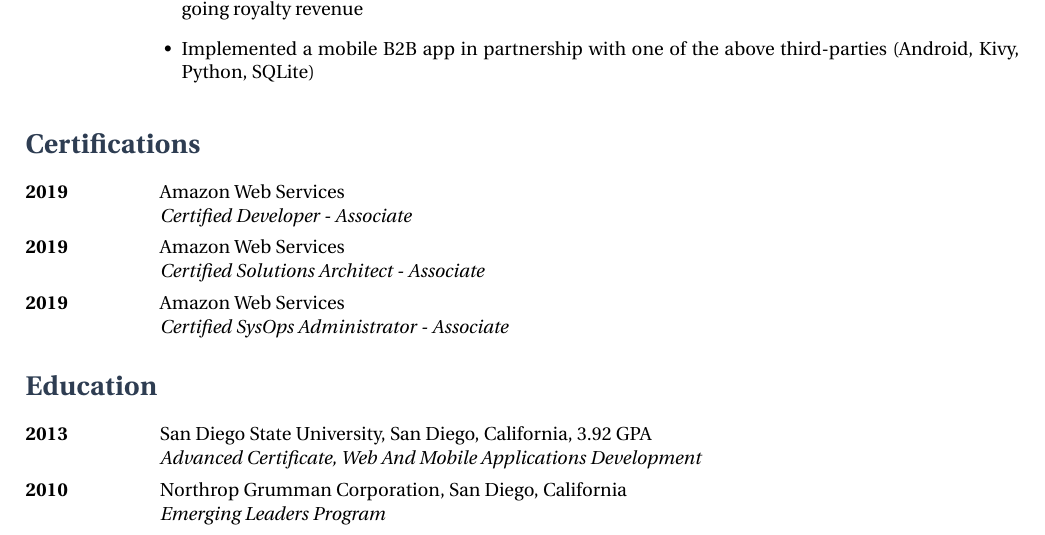
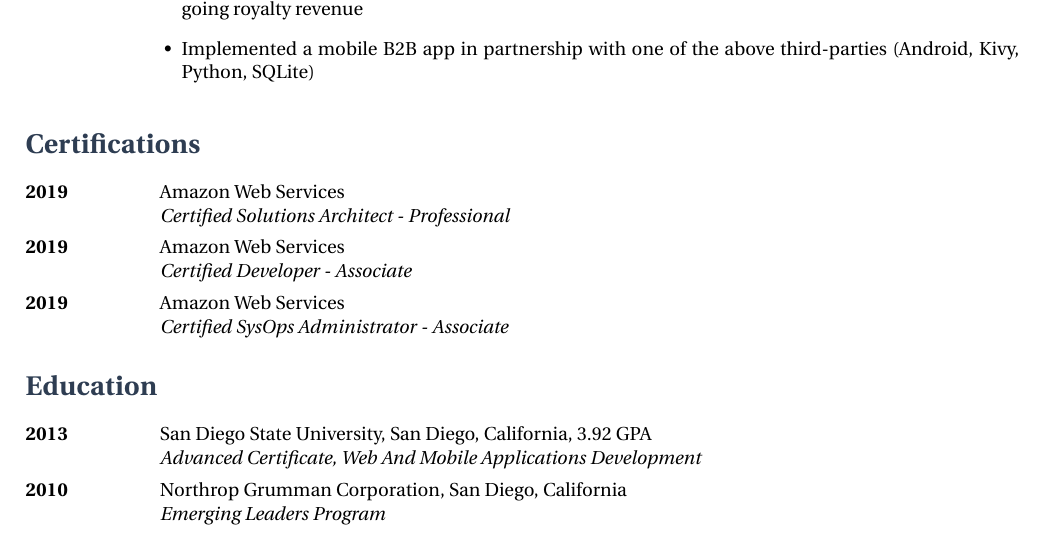
Before and after one commit to lordjabez/resume, a LaTeX CV (resume.tex): part of page 3 of 3, cut so that both start at the same text. Compiled offline with XeLaTeX.

Commit message:
Update AWS certifications again.

```diff
--- a/resume.tex
+++ b/resume.tex
@@ -124,12 +124,13 @@
 \education
   {2019}
   {Amazon Web Services}
-  {Certified Developer - Associate}
+  {Certified Solutions Architect - Professional}
 
 \education
   {2019}
   {Amazon Web Services}
-  {Certified Solutions Architect - Associate}
+  {Certified Developer - Associate}
+
 
 \education
   {2019}
```
